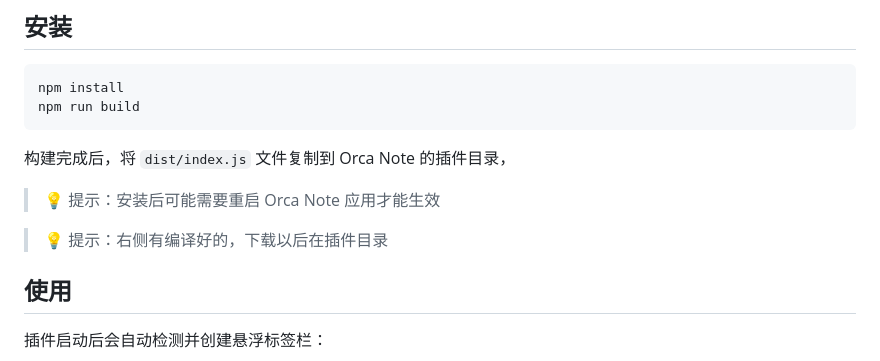
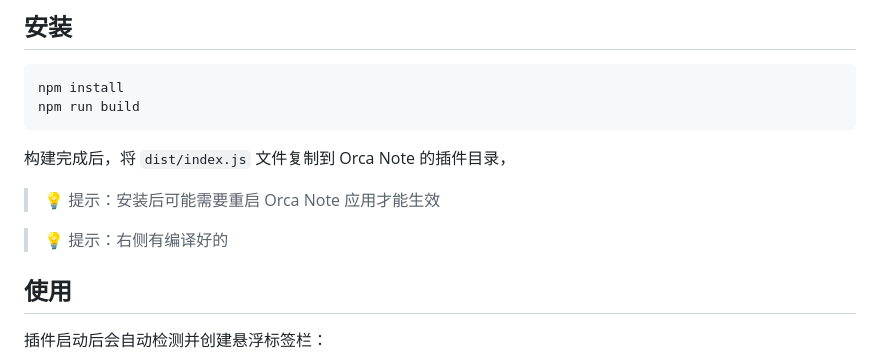
Before and after one commit to SaXz2/orca-tabs-plugin, a Markdown page: README.md, the part around the change. Drawn GitHub-style.

```diff
--- a/README.md
+++ b/README.md
@@ -35,7 +35,7 @@ npm run build
 
 > 💡 提示：安装后可能需要重启 Orca Note 应用才能生效
 
-> 💡 提示：右侧有编译好的，下载以后在插件目录
+> 💡 提示：右侧有编译好的
 
 
 
```
